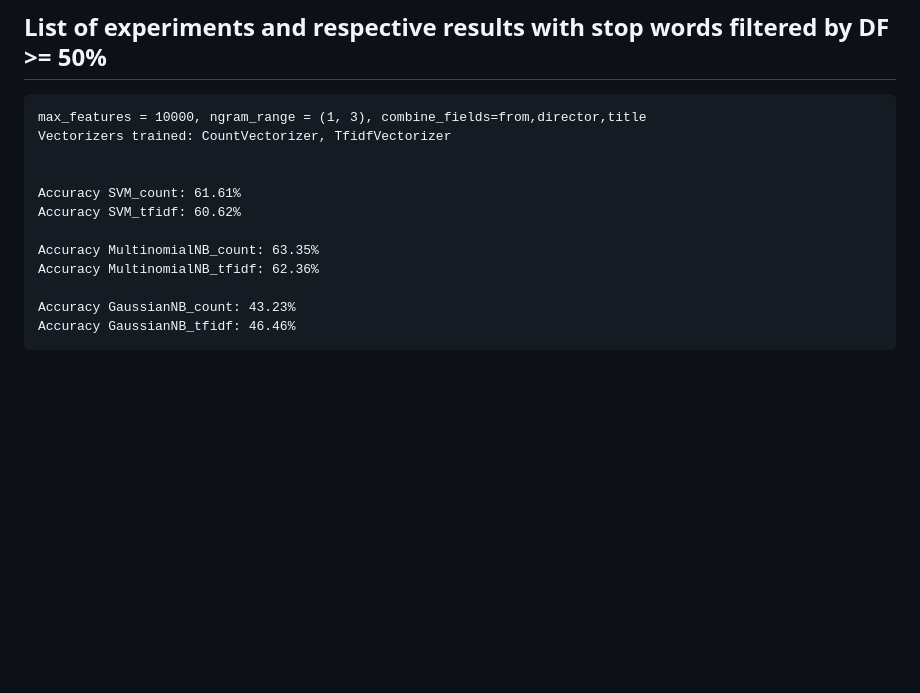
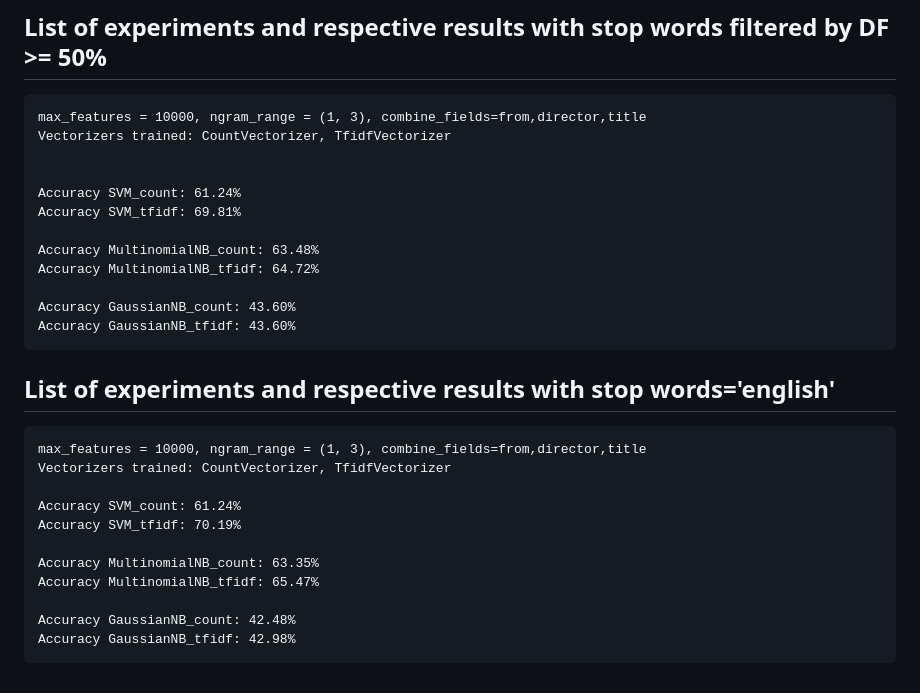
Before and after one commit to guilhermeleitao2002/Movie-Genre-Prediction, a Markdown page: progress_report.md, the part around the change. Rendered like a GitHub page; blank space fills up the shorter version.

Commit message:
Update values of DF>50 & 'english'

````diff
--- a/progress_report.md
+++ b/progress_report.md
@@ -72,12 +72,27 @@ max_features = 10000, ngram_range = (1, 3), combine_fields=from,director,title
 Vectorizers trained: CountVectorizer, TfidfVectorizer
 
 
-Accuracy SVM_count: 61.61%
-Accuracy SVM_tfidf: 60.62%
+Accuracy SVM_count: 61.24%
+Accuracy SVM_tfidf: 69.81%
+
+Accuracy MultinomialNB_count: 63.48%
+Accuracy MultinomialNB_tfidf: 64.72%
+
+Accuracy GaussianNB_count: 43.60%
+Accuracy GaussianNB_tfidf: 43.60%
+```
+
+## List of experiments and respective results with stop words='english'
+```
+max_features = 10000, ngram_range = (1, 3), combine_fields=from,director,title
+Vectorizers trained: CountVectorizer, TfidfVectorizer
+
+Accuracy SVM_count: 61.24%
+Accuracy SVM_tfidf: 70.19%
 
 Accuracy MultinomialNB_count: 63.35%
-Accuracy MultinomialNB_tfidf: 62.36%
+Accuracy MultinomialNB_tfidf: 65.47%
 
-Accuracy GaussianNB_count: 43.23%
-Accuracy GaussianNB_tfidf: 46.46%
+Accuracy GaussianNB_count: 42.48%
+Accuracy GaussianNB_tfidf: 42.98%
 ```
````
